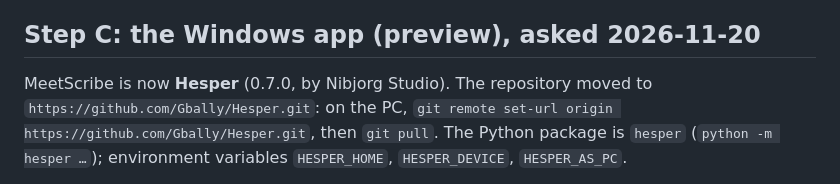
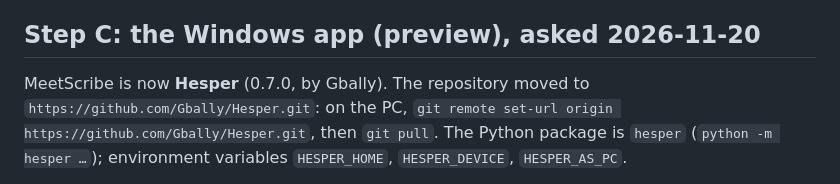
Before and after one commit to Gbally/MeetScribe-releases, a Markdown page: WINDOWS.md, the part around the change. Drawn GitHub-style.

```diff
--- a/WINDOWS.md
+++ b/WINDOWS.md
@@ -100,7 +100,7 @@ then the installer and the updates. If not, find out why first.
 
 ## Step C: the Windows app (preview), asked 2026-11-20
 
-MeetScribe is now **Hesper** (0.7.0, by Nibjorg Studio). The repository moved to
+MeetScribe is now **Hesper** (0.7.0, by Gbally). The repository moved to
 `https://github.com/Gbally/Hesper.git`: on the PC, `git remote set-url origin https://github.com/Gbally/Hesper.git`,
 then `git pull`. The Python package is `hesper` (`python -m hesper …`); environment variables
 `HESPER_HOME`, `HESPER_DEVICE`, `HESPER_AS_PC`.
```
Also changed, not shown: README.md (+24 -29 lines), docs/img/home.png, docs/img/meeting.png, docs/img/models.png, 7 other files.
